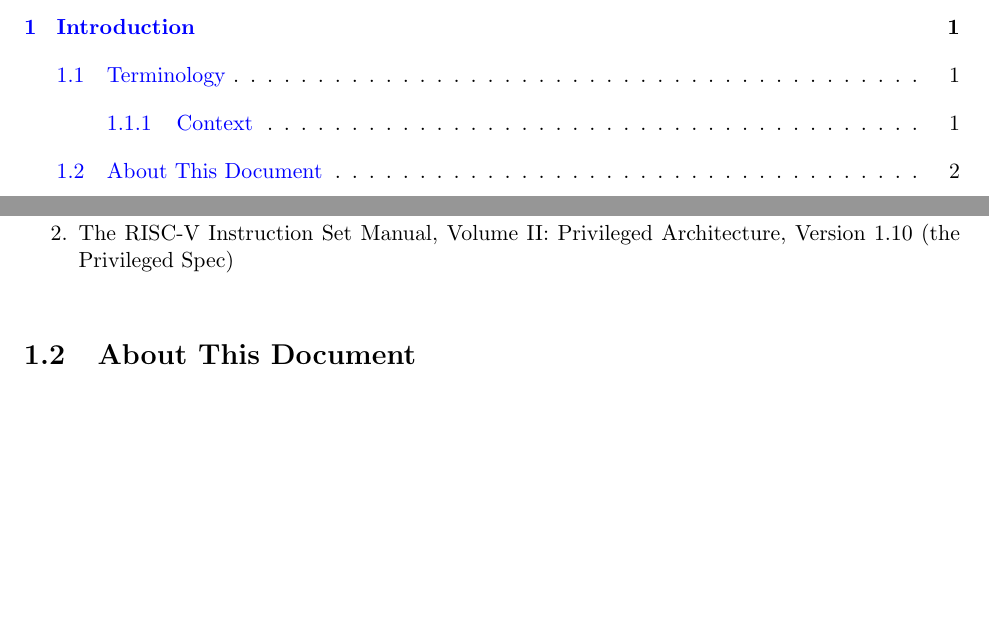
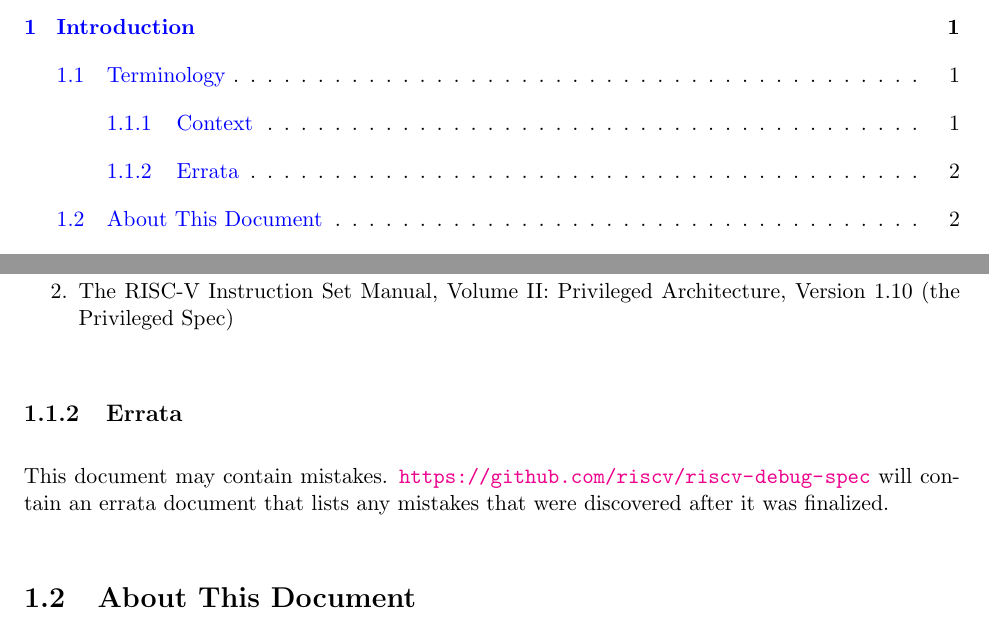
Before and after one commit to riscv/riscv-debug-spec, a LaTeX book (riscv-debug-spec.tex, which reads introduction.tex): two parts of pages 4 and 10 of 44, joined at a grey line, cut so that both start at the same text, the shorter picture padded with empty space. Compiled offline with pdfLaTeX; a LaTeX package or settings file that is missing is left out.

Commit message:
Mention the errata document in the spec itself.

```diff
--- a/introduction.tex
+++ b/introduction.tex
@@ -37,6 +37,12 @@
 \item The RISC-V Instruction Set Manual, Volume II: Privileged Architecture,
     Version 1.10 (the Privileged Spec)
 \end{steps}
+
+\subsection{Errata}
+
+This document may contain mistakes.
+\url{https://github.com/riscv/riscv-debug-spec} will contain an errata document
+that lists any mistakes that were discovered after it was finalized.
 
 \section{About This Document}
 
```
